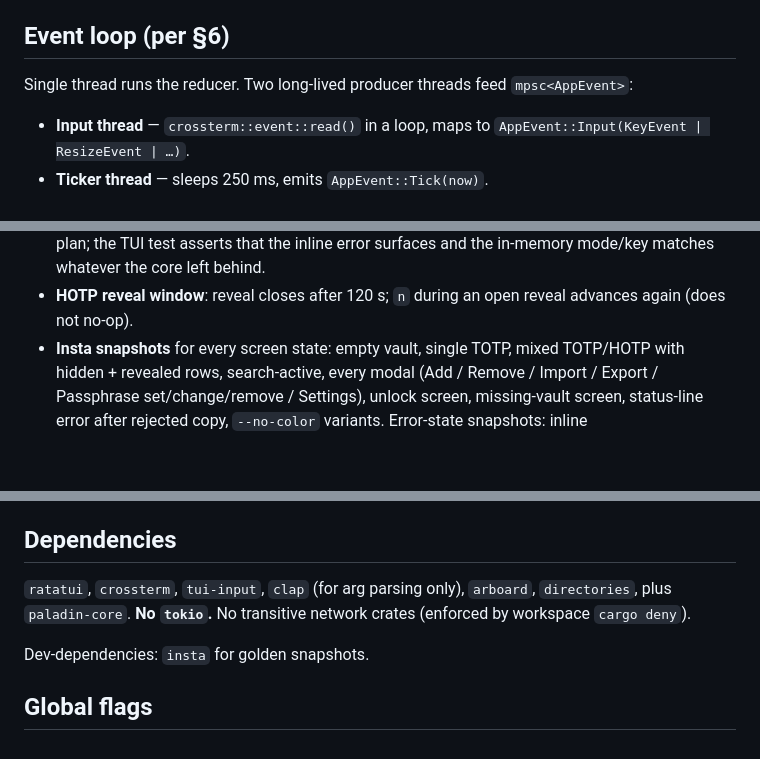
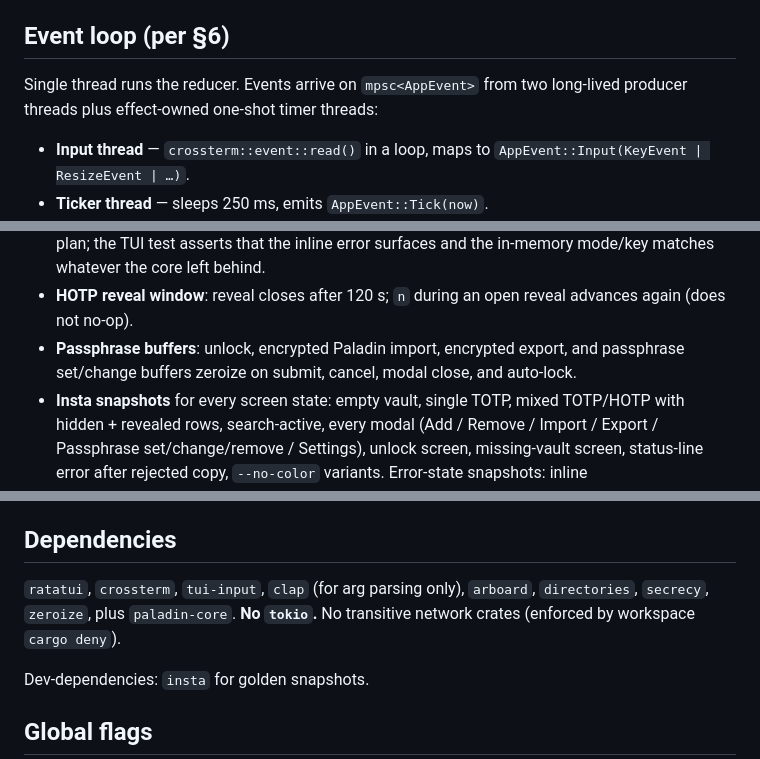
Before and after one commit to FreedomBen/paladin-auth, a Markdown page: IMPLEMENTATION_PLAN_03_TUI.md, 3 parts joined by grey strips. Drawn GitHub-style; blank space fills up the shorter version.

```diff
--- a/IMPLEMENTATION_PLAN_03_TUI.md
+++ b/IMPLEMENTATION_PLAN_03_TUI.md
@@ -64,8 +64,8 @@ Every new Rust source file carries the standard SPDX header
 
 ## Event loop (per §6)
 
-Single thread runs the reducer. Two long-lived producer threads feed
-`mpsc<AppEvent>`:
+Single thread runs the reducer. Events arrive on `mpsc<AppEvent>` from two
+long-lived producer threads plus effect-owned one-shot timer threads:
 
 - **Input thread** — `crossterm::event::read()` in a loop, maps to
   `AppEvent::Input(KeyEvent | ResizeEvent | …)`.
@@ -426,6 +465,9 @@ captured with `insta` golden snapshots using `ratatui::backend::TestBackend`.
   matches whatever the core left behind.
 - **HOTP reveal window**: reveal closes after 120 s; `n` during an open
   reveal advances again (does not no-op).
+- **Passphrase buffers**: unlock, encrypted Paladin import, encrypted export,
+  and passphrase set/change buffers zeroize on submit, cancel, modal close,
+  and auto-lock.
 - **Insta snapshots** for every screen state: empty vault, single TOTP,
   mixed TOTP/HOTP with hidden + revealed rows, search-active, every modal
   (Add / Remove / Import / Export / Passphrase set/change/remove /
@@ -461,8 +503,9 @@ captured with `insta` golden snapshots using `ratatui::backend::TestBackend`.
 ## Dependencies
 
 `ratatui`, `crossterm`, `tui-input`, `clap` (for arg parsing only),
-`arboard`, `directories`, plus `paladin-core`. **No `tokio`.** No
-transitive network crates (enforced by workspace `cargo deny`).
+`arboard`, `directories`, `secrecy`, `zeroize`, plus `paladin-core`.
+**No `tokio`.** No transitive network crates (enforced by workspace
+`cargo deny`).
 
 Dev-dependencies: `insta` for golden snapshots.
 
```
Also changed, not shown: other parts of IMPLEMENTATION_PLAN_03_TUI.md (+67 -28 lines).
